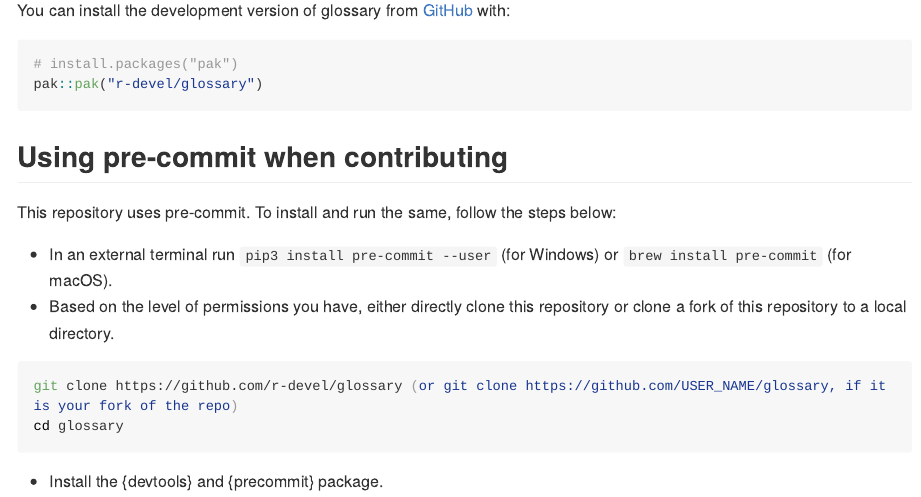
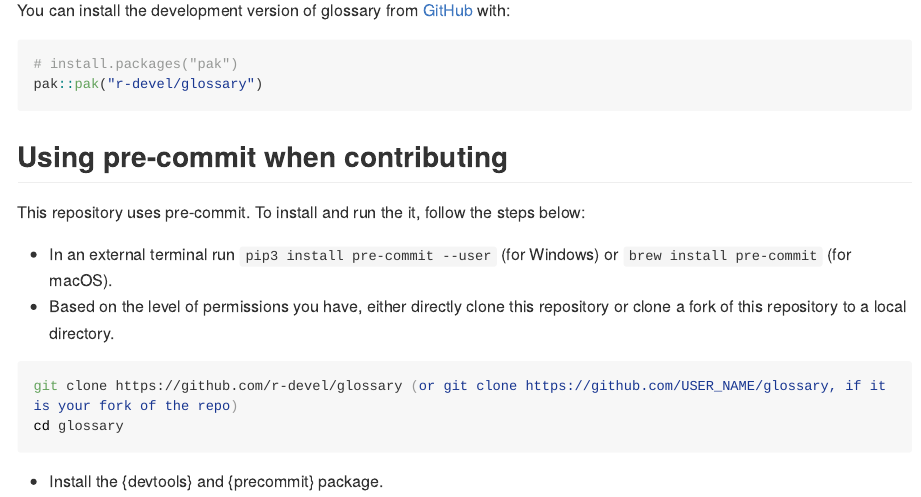
Before and after one commit to r-devel/glossary, an R Markdown document (README.Rmd): the page in a window 1100 px wide, from 270 px down. The pictures show the output file README.md that the author committed with the source, drawn offline in the style of GitHub; long lines of code are wrapped; badge pictures from the web are left out.

Commit message:
update readme

```diff
--- a/README.Rmd
+++ b/README.Rmd
@@ -23,7 +23,7 @@ pak::pak("r-devel/glossary")
 
 ## Using pre-commit when contributing
 
-This repository uses pre-commit. To install and run the same, follow the steps below:
+This repository uses pre-commit. To install and run the it, follow the steps below:
 
 - In an external terminal run `pip3 install pre-commit --user` (for Windows) or `brew install pre-commit` (for macOS).
 - Based on the level of permissions you have, either directly clone this repository or clone a fork of this repository to a local directory.
```
Also changed, not shown: README.md.
